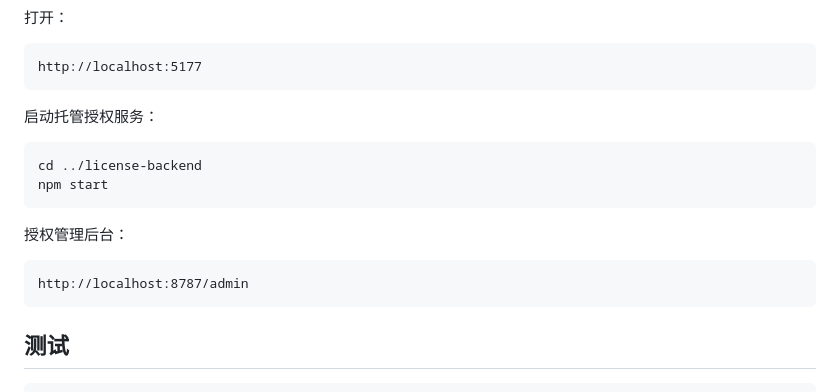
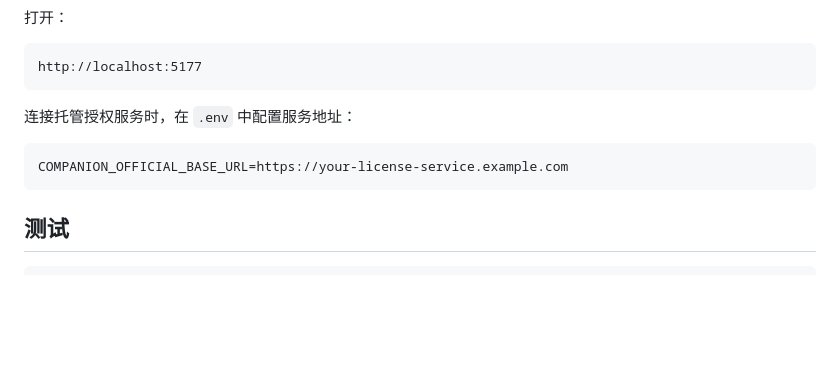
Before and after one commit to Zaosusu/virtual-companion-agent, a Markdown page: README.md, the part around the change. Rendered like a GitHub page; blank space fills up the shorter version.

Commit message:
Remove private backend startup steps from README

````diff
--- a/README.md
+++ b/README.md
@@ -175,17 +175,10 @@ npm start
 http://localhost:5177
 ```
 
-启动托管授权服务：
+连接托管授权服务时，在 `.env` 中配置服务地址：
 
-```powershell
-cd ../license-backend
-npm start
-```
-
-授权管理后台：
-
-```text
-http://localhost:8787/admin
+```env
+COMPANION_OFFICIAL_BASE_URL=https://your-license-service.example.com
 ```
 
 ## 测试
````
